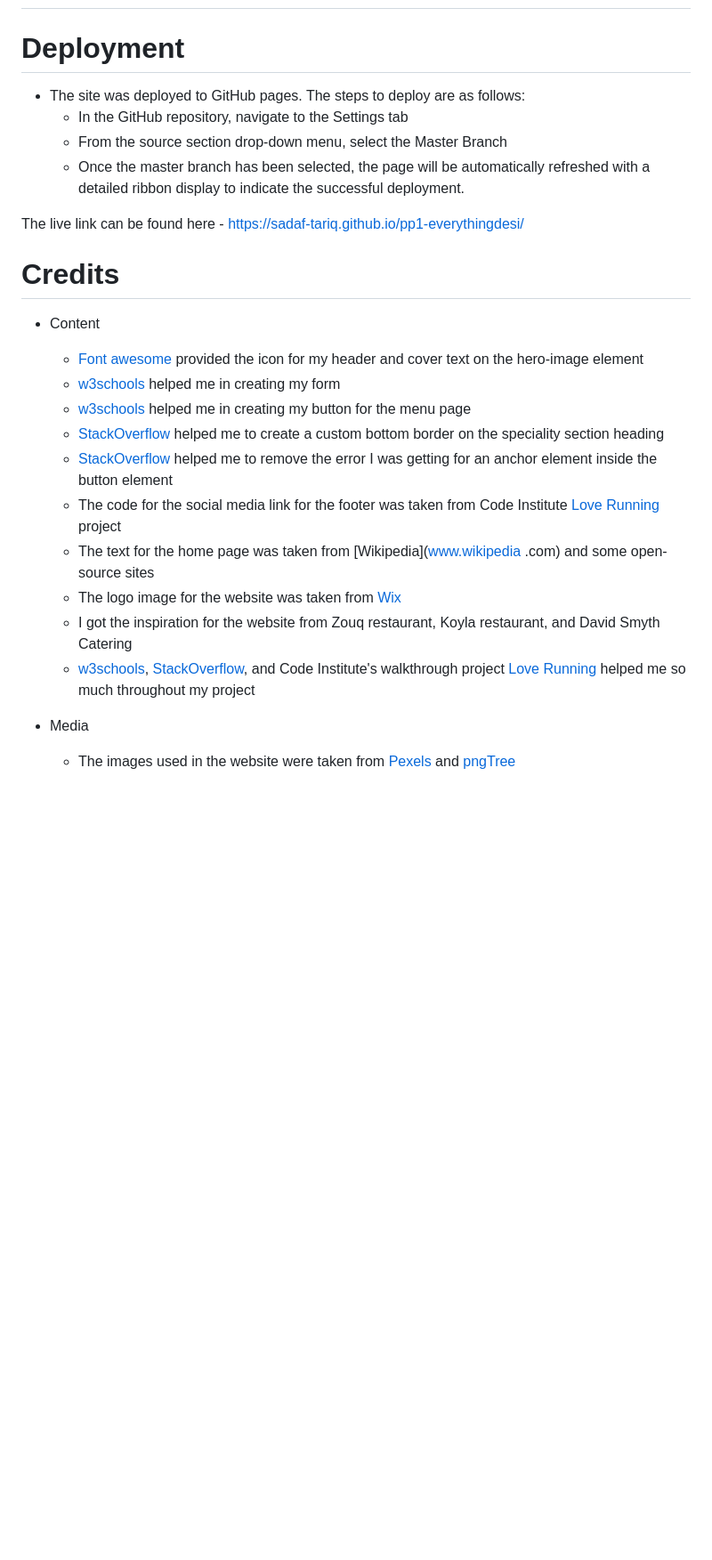
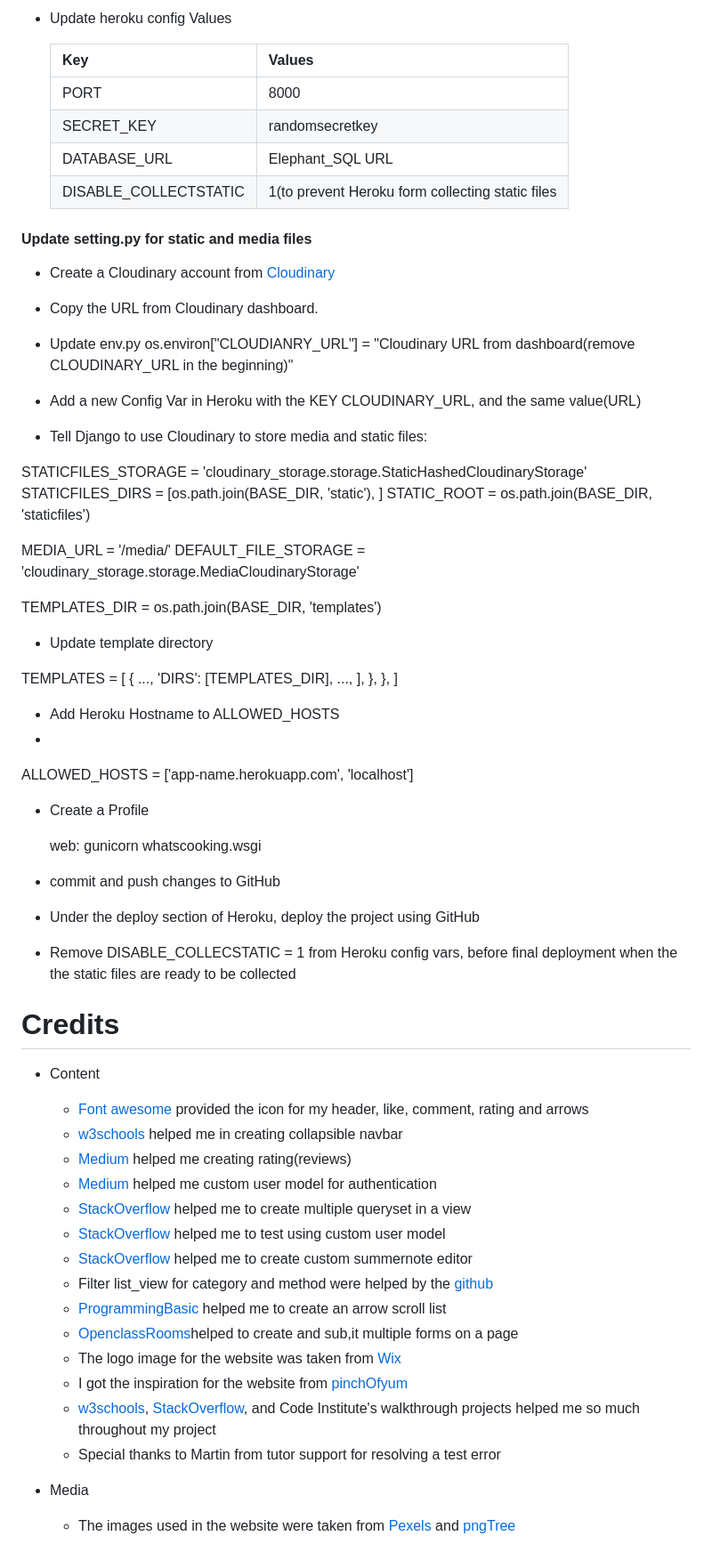
Before and after one commit to Sadaf-Tariq/pp4-desi-recipe-blog, a Markdown page: README.md, the part around one of its changes. Shown at 89% size. Rendered like a GitHub page; blank space fills up the shorter version.

Commit message:
Add credits section

```diff
--- a/README.md
+++ b/README.md
@@ -374,25 +442,79 @@ There is no unfixed bugs but there is a warning indicated by html validator for
+- Update heroku config Values
+
+  |Key|Values|
+  |---|------|
+  |PORT|8000|
+  |SECRET_KEY|randomsecretkey|
+  |DATABASE_URL|Elephant_SQL URL|
+  |DISABLE_COLLECTSTATIC|1(to prevent Heroku form collecting static files|
 
 
-# Deployment
-- The site was deployed to GitHub pages. The steps to deploy are as follows:
-  - In the GitHub repository, navigate to the Settings tab
-  - From the source section drop-down menu, select the Master Branch
-  - Once the master branch has been selected, the page will be automatically refreshed with a detailed ribbon display to indicate the successful deployment.
+#### Update setting.py for static and media files
 
-The live link can be found here - https://sadaf-tariq.github.io/pp1-everythingdesi/
+- Create a Cloudinary account from [Cloudinary](cloudinary.com)
+
+- Copy the URL from Cloudinary dashboard.
+
+- Update env.py
+  os.environ["CLOUDIANRY_URL"] = "Cloudinary URL from dashboard(remove CLOUDINARY_URL in the beginning)"
+
+- Add a new Config Var in Heroku with the KEY CLOUDINARY_URL, and the same value(URL)
+
+- Tell Django to use Cloudinary to store media and static files:
+
+STATICFILES_STORAGE = 'cloudinary_storage.storage.StaticHashedCloudinaryStorage'
+STATICFILES_DIRS = [os.path.join(BASE_DIR, 'static'), ]
+STATIC_ROOT = os.path.join(BASE_DIR, 'staticfiles')
+
+MEDIA_URL = '/media/'
+DEFAULT_FILE_STORAGE = 'cloudinary_storage.storage.MediaCloudinaryStorage'
+
+TEMPLATES_DIR = os.path.join(BASE_DIR, 'templates')
+
+- Update template directory
+
+TEMPLATES = [
+{
+  ...,
+  'DIRS': [TEMPLATES_DIR],
+  ...,
+      ],
+    },
+  },
+]
+
+- Add Heroku Hostname to ALLOWED_HOSTS
+-
+ALLOWED_HOSTS = ['app-name.herokuapp.com', 'localhost']
+
+- Create a Profile
+
+  web: gunicorn whatscooking.wsgi
+
+- commit and push changes to GitHub
+
+- Under the deploy section of Heroku, deploy the project using GitHub
+
+- Remove DISABLE_COLLECSTATIC = 1 from Heroku config vars, before final deployment when the the static files are ready to be collected
+
 
 # Credits
 * Content
-  * [Font awesome](https://fontawesome.com/) provided the icon for my header and cover text on the hero-image element
-  * [w3schools](https://www.w3schools.com/) helped me in creating my form
-  * [w3schools](https://www.w3schools.com/) helped me in creating my button for the menu page
-  * [StackOverflow](www.stackoverflow.com) helped me to create a custom bottom border on the speciality section heading
-  * [StackOverflow](www.stackoverflow.com) helped me to remove the error I was getting for an anchor element inside the button element
-  * The code for the social media link for the footer was taken from Code Institute [Love Running](https://github.com/Sadaf-Tariq/love-running/blob/main/index.html) project
-  * The text for the home page was taken from [Wikipedia](www.wikipedia .com) and some open-source sites
+  * [Font awesome](https://fontawesome.com/) provided the icon for my header, like, comment, rating and arrows
+  * [w3schools](https://www.w3schools.com/) helped me in creating collapsible navbar
+  * [Medium](https://medium.com/geekculture/django-implementing-star-rating-e1deff03bb1c) helped me creating rating(reviews)
+  * [Medium](https://medium.com/@ksarthak4ever/django-custom-user-model-allauth-for-oauth-20c84888c318) helped me custom user model for authentication
+  * [StackOverflow](www.stackoverflow.com) helped me to create multiple queryset in a view
+  * [StackOverflow](www.stackoverflow.com) helped me to test using custom user model
+  * [StackOverflow](www.stackoverflow.com) helped me to create custom summernote editor
+  * Filter list_view for category and method were helped by the [github](https://github.com/veryacademy/YT-Django-Simple-Blog-App-Part3-SimpleCategories/blob/master/blog/views.py)
+  * [ProgrammingBasic](https://www.programmingbasic.com/horizontal-scrolling-div-with-arrows) helped me to create an arrow scroll list
+  * [OpenclassRooms](https://openclassrooms.com/en/courses/7107341-intermediate-django/7264795-include-multiple-forms-on-a-page)helped to create and sub,it
+     multiple forms on a page
   * The logo image for the website was taken from [Wix](www.wix.com)
-  * I got the inspiration for the website from Zouq restaurant, Koyla restaurant, and David Smyth Catering
-  * [w3schools](https://www.w3schools.com/), [StackOverflow](www.stackoverflow.com),  and Code Institute's walkthrough project [Love Running](https://github.com/Sadaf-Tariq/love-running) helped me so much throughout my project
+  * I got the inspiration for the website from [pinchOfyum](https://pinchofyum.com/)
+  * [w3schools](https://www.w3schools.com/), [StackOverflow](www.stackoverflow.com),  and Code Institute's walkthrough projects helped me so much throughout my project
+  * Special thanks to Martin from tutor support for resolving a test error
 
 * Media
   * The images used in the website were taken from [Pexels](https://www.pexels.com/) and [pngTree](https://pngtree.com/)
```
Also changed, not shown: other parts of README.md (+80 -12 lines).
